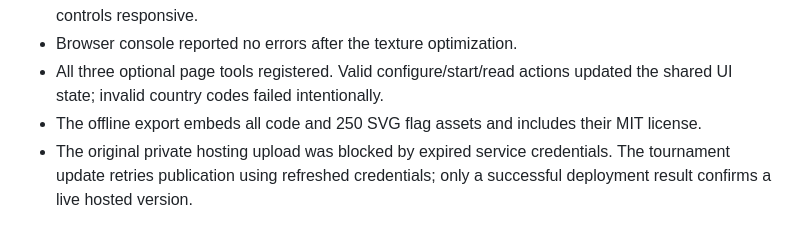
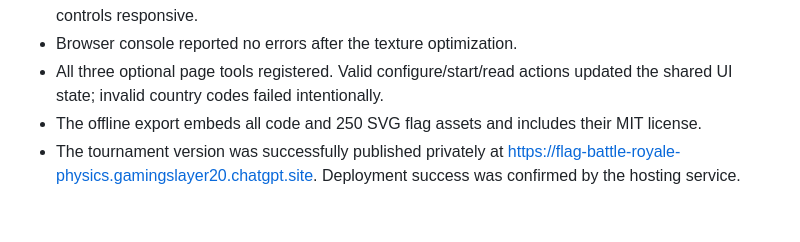
Before and after one commit to chinmaya-behera/flag-battle-royale, a Markdown page: VERIFICATION.md, the part around the change. Drawn GitHub-style.

```diff
--- a/VERIFICATION.md
+++ b/VERIFICATION.md
@@ -9,4 +9,4 @@
 - Browser console reported no errors after the texture optimization.
 - All three optional page tools registered. Valid configure/start/read actions updated the shared UI state; invalid country codes failed intentionally.
 - The offline export embeds all code and 250 SVG flag assets and includes their MIT license.
-- The original private hosting upload was blocked by expired service credentials. The tournament update retries publication using refreshed credentials; only a successful deployment result confirms a live hosted version.
+- The tournament version was successfully published privately at https://flag-battle-royale-physics.gamingslayer20.chatgpt.site. Deployment success was confirmed by the hosting service.
```
Also changed, not shown: README.md (+6 -0 lines), preview.jpg, 1 other file.
